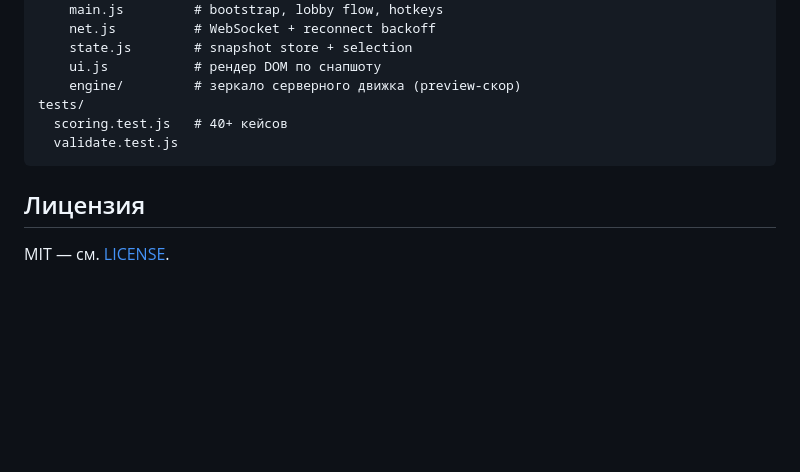
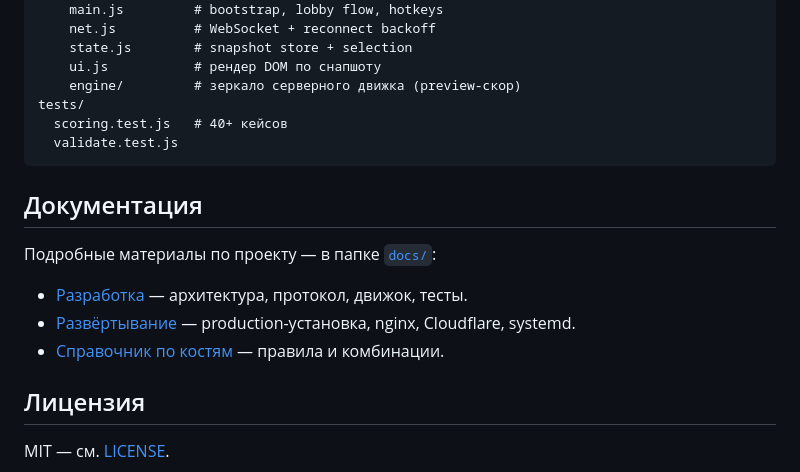
Before and after one commit to Lelbry/Kcd_dice_web_lan, a Markdown page: README.md, the part around the change. Rendered like a GitHub page; blank space fills up the shorter version.

````diff
--- a/README.md
+++ b/README.md
@@ -211,6 +211,14 @@ tests/
   validate.test.js
 ```
 
+## Документация
+
+Подробные материалы по проекту — в папке [`docs/`](docs/):
+
+- [Разработка](docs/DEVELOPMENT.md) — архитектура, протокол, движок, тесты.
+- [Развёртывание](docs/DEPLOYMENT.md) — production-установка, nginx, Cloudflare, systemd.
+- [Справочник по костям](docs/DICE_REFERENCE.md) — правила и комбинации.
+
 ## Лицензия
 
 MIT — см. [LICENSE](LICENSE).
````
Also changed, not shown: docs/README.md (added, +15 -0 lines).
